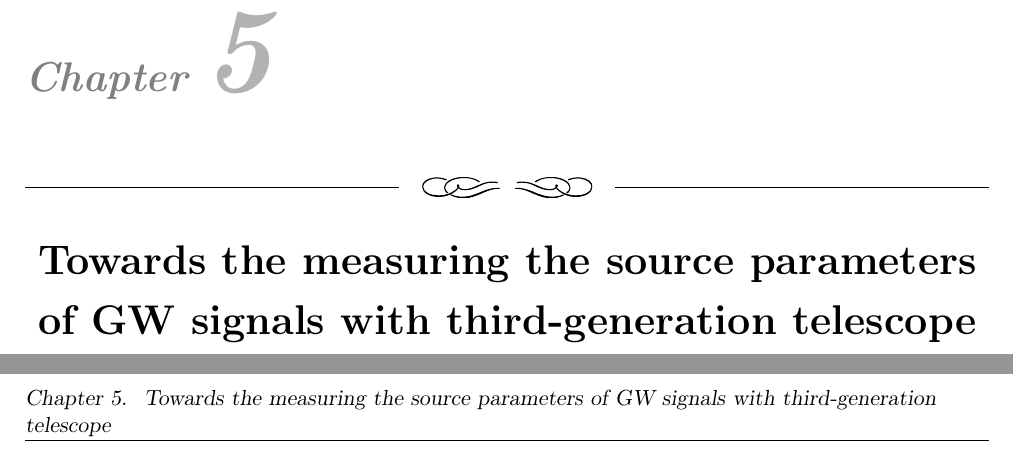
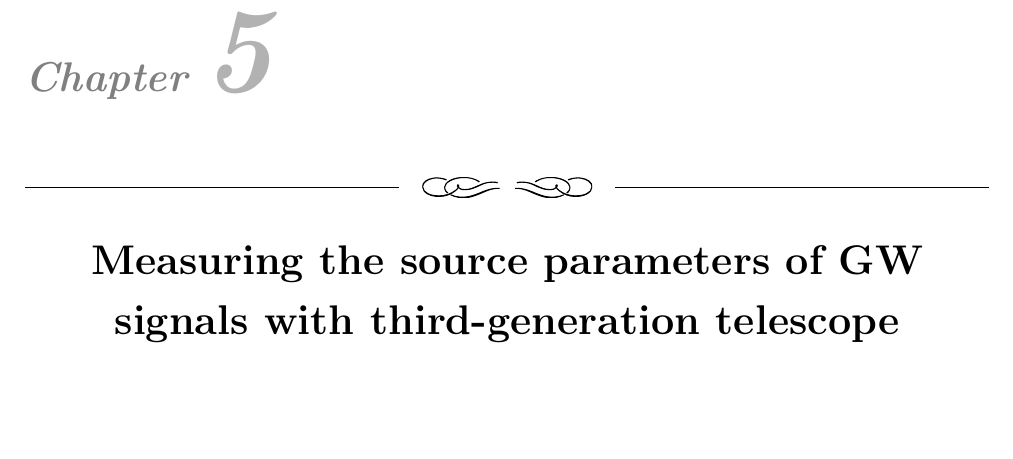
Before and after one commit to narolaharsh/phd-thesis, a LaTeX thesis (thesis_main.tex): two parts of pages 23 and 24 of 40 before the commit and part of page 23 of 40 after it, the two joined at a grey line, cut so that both start at the same text, the shorter picture padded with empty space. Compiled offline with pdfLaTeX.

Commit message:
adjust typo

```diff
--- a/thesis_main.tex
+++ b/thesis_main.tex
@@ -282,7 +282,7 @@ part of the Dutch Research Council (NWO).
 \renewcommand\thefigure{\arabic{chapter}.{\arabic{figure}}}
 \import{chapters/}{chapter4_nijntje.tex}
 
-\chapter{Towards the measuring the source parameters of GW signals with third-generation telescope}
+\chapter{Measuring the source parameters of GW signals with third-generation telescope}
 \label{ch:relative_binning}
 \fancyhf{}
 \fancyfoot[C]{\thepage}
```
